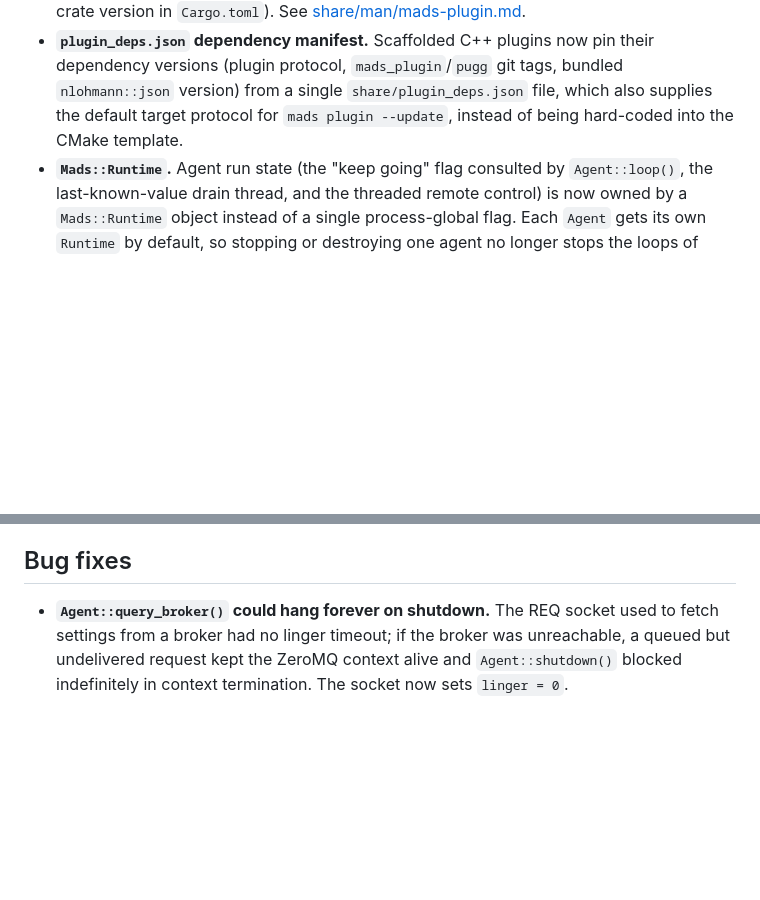
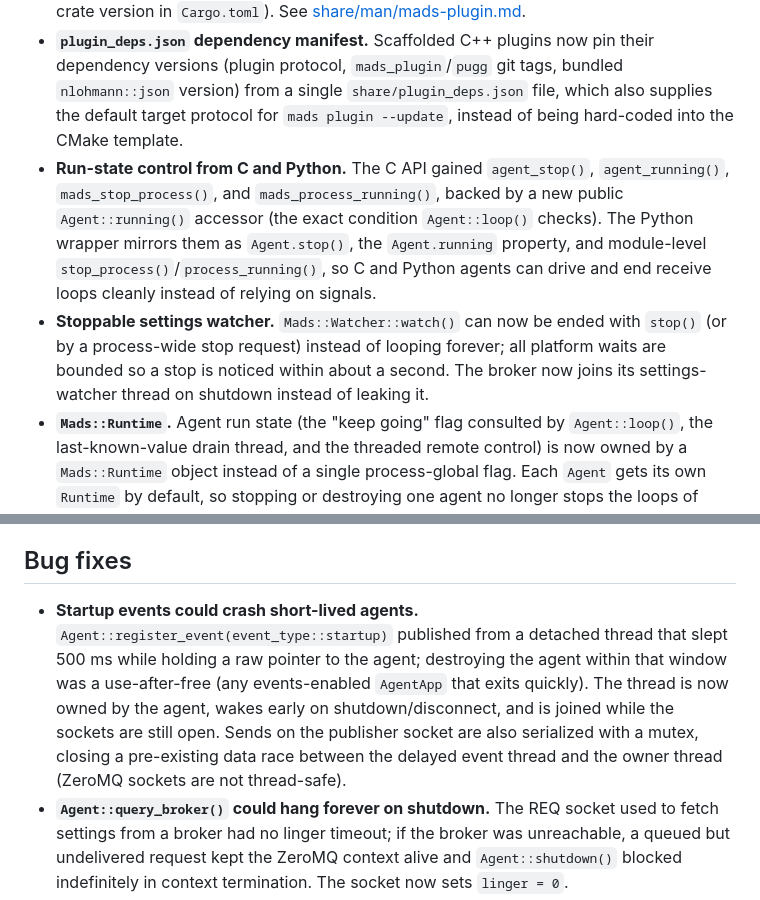
Before and after one commit to pbosetti/MADS, a Markdown page: CHANGES.md, 2 parts joined by grey strips. GitHub-like rendering; blank space fills up the shorter version.

Commit message:
docs: document the run-state follow-ups in CHANGES.md and RUNTIME.md

```diff
--- a/CHANGES.md
+++ b/CHANGES.md
@@ -14,6 +14,8 @@ These changes summarize what was added or updated since `v2.3.1`.
 - **High-resolution loop pacing.** `Agent::loop()` now paces its internal timing in nanoseconds instead of milliseconds (existing millisecond-based code keeps compiling and behaving as before). Agents can set a `time_step_us` key in their settings section (wins over `time_step`) for microsecond-granularity periods, and opt into `enable_high_res_loop()` (or the `high_res_loop`/`spin_margin_us` settings keys) to busy-spin the tail of each interval instead of sleeping through it, trading CPU time for microsecond-accurate wake-up timing.
 - **`mads plugin --update` migration command.** C++ plugins can now be migrated in place to the current plugin protocol version instead of being rewritten by hand. It detects the plugin's current protocol from its `CMakeLists.txt`, chains the migration steps recorded in `share/plugin_migrations` up to the current protocol, bumps the pinned `GIT_TAG`, and rewrites affected method signatures (located structurally, so reformatted/multi-line declarations migrate correctly). Each modified file is saved as `*.bak`, and a change report plus manual follow-up checklist is printed; unless `--no-check`, the migrated plugin is then compiled so the compiler flags anything the rewrite could not handle. `--dry-run`, `--from`, and `--to` are also available. Rust plugins are unaffected (they track the `mads-plugin` crate version in `Cargo.toml`). See [share/man/mads-plugin.md](share/man/mads-plugin.md).
 - **`plugin_deps.json` dependency manifest.** Scaffolded C++ plugins now pin their dependency versions (plugin protocol, `mads_plugin`/`pugg` git tags, bundled `nlohmann::json` version) from a single `share/plugin_deps.json` file, which also supplies the default target protocol for `mads plugin --update`, instead of being hard-coded into the CMake template.
+- **Run-state control from C and Python.** The C API gained `agent_stop()`, `agent_running()`, `mads_stop_process()`, and `mads_process_running()`, backed by a new public `Agent::running()` accessor (the exact condition `Agent::loop()` checks). The Python wrapper mirrors them as `Agent.stop()`, the `Agent.running` property, and module-level `stop_process()`/`process_running()`, so C and Python agents can drive and end receive loops cleanly instead of relying on signals.
+- **Stoppable settings watcher.** `Mads::Watcher::watch()` can now be ended with `stop()` (or by a process-wide stop request) instead of looping forever; all platform waits are bounded so a stop is noticed within about a second. The broker now joins its settings-watcher thread on shutdown instead of leaking it.
 - **`Mads::Runtime`.** Agent run state (the "keep going" flag consulted by `Agent::loop()`, the last-known-value drain thread, and the threaded remote control) is now owned by a `Mads::Runtime` object instead of a single process-global flag. Each `Agent` gets its own `Runtime` by default, so stopping or destroying one agent no longer stops the loops of other agents hosted in the same process, and a disconnected agent can reconnect and loop again. Agents that should stop together can share a `Runtime` via `Agent::set_runtime()`; `Mads::Runtime::stop_process()` (used by the SIGINT/SIGTERM handlers and the remote `shutdown`/`restart` commands) still stops every agent in the process. The previous `Mads::running` flag remains available as a `[[deprecated]]` alias of the process-wide state, so existing code keeps compiling and behaving as before, with a compile-time warning pointing at the replacement API. See [RUNTIME.md](RUNTIME.md).
 - **Unit test suite and code coverage.** MADS gained an in-tree Catch2-based unit test suite (`tests/`, built with `-DMADS_BUILD_TESTS=ON`) covering the core library — settings loading, the broker request protocol, pub/sub and the wire codec over loopback ZeroMQ, the C ABI, CURVE key handling, and the plugin migration engine — with no external broker, database, or network access required. A `-DMADS_COVERAGE=ON` CMake option instruments the build for `gcovr`/lcov-style reports, and a new GitHub Actions workflow (`.github/workflows/coverage.yml`) runs the suite and uploads results to [codecov.io](https://codecov.io/gh/pbosetti/MADS) on every push.
 
@@ -25,6 +27,7 @@ These changes summarize what was added or updated since `v2.3.1`.
 
 ## Bug fixes
 
+- **Startup events could crash short-lived agents.** `Agent::register_event(event_type::startup)` published from a detached thread that slept 500 ms while holding a raw pointer to the agent; destroying the agent within that window was a use-after-free (any events-enabled `AgentApp` that exits quickly). The thread is now owned by the agent, wakes early on shutdown/disconnect, and is joined while the sockets are still open. Sends on the publisher socket are also serialized with a mutex, closing a pre-existing data race between the delayed event thread and the owner thread (ZeroMQ sockets are not thread-safe).
 - **`Agent::query_broker()` could hang forever on shutdown.** The REQ socket used to fetch settings from a broker had no linger timeout; if the broker was unreachable, a queued but undelivered request kept the ZeroMQ context alive and `Agent::shutdown()` blocked indefinitely in context termination. The socket now sets `linger = 0`.
 - **C API CURVE key setters could crash instead of returning an error.** `agent_set_client_public_key`/`agent_set_client_secret_key`/`agent_set_server_public_key` guarded against being called before `agent_setup_crypto()` by checking the address of the internal `CurveAuth` pointer, which is never null; calling any of them too early dereferenced a null `CurveAuth` and crashed the process instead of returning `-1` as documented.
 
```
Also changed, not shown: RUNTIME.md (+16 -0 lines).
